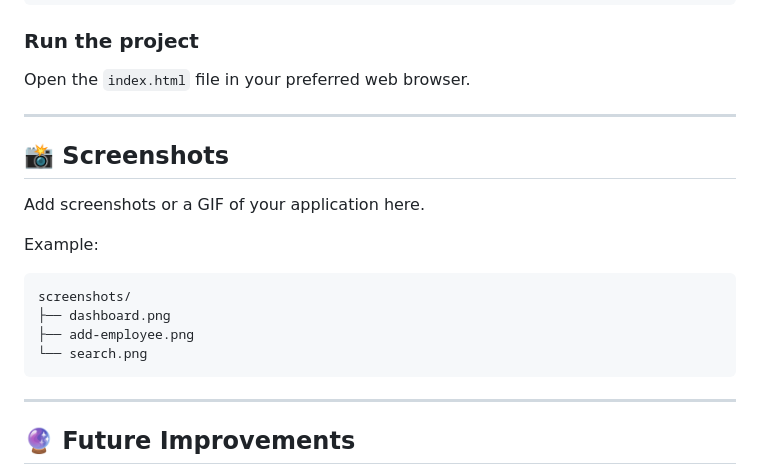
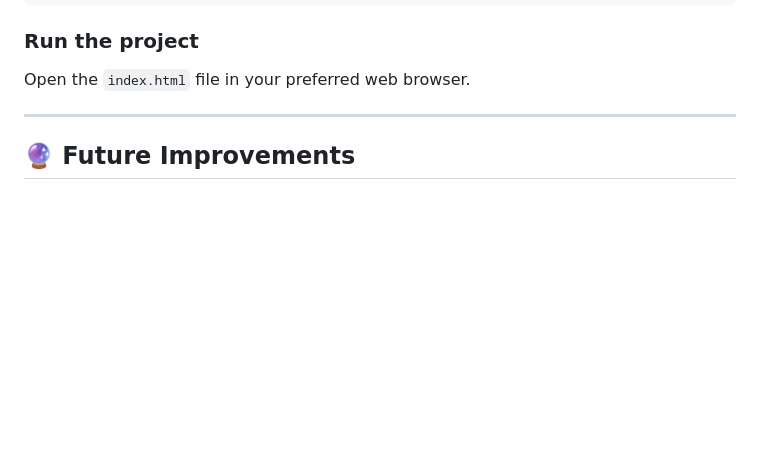
Before and after one commit to AJMALkhan-tech/Employee-Management-System-cyber-theme-, a Markdown page: README.md, the part around the change. GitHub-like rendering; blank space fills up the shorter version.

Commit message:
Remove screenshots section from README
Removed the screenshots section from the README.

````diff
--- a/README.md
+++ b/README.md
@@ -101,22 +101,6 @@ cd Employee-Management-System-Cyber-Theme
 Open the `index.html` file in your preferred web browser.
 
 ---
-
-## 📸 Screenshots
-
-Add screenshots or a GIF of your application here.
-
-Example:
-
-```
-screenshots/
-├── dashboard.png
-├── add-employee.png
-└── search.png
-```
-
----
-
 ## 🔮 Future Improvements
 
 * Dark/Light mode toggle
````
